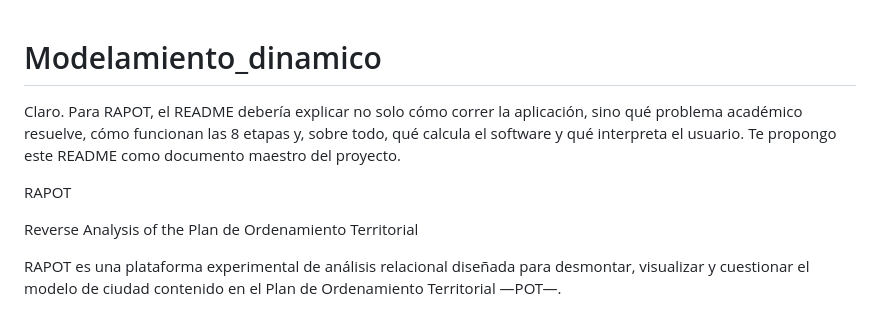
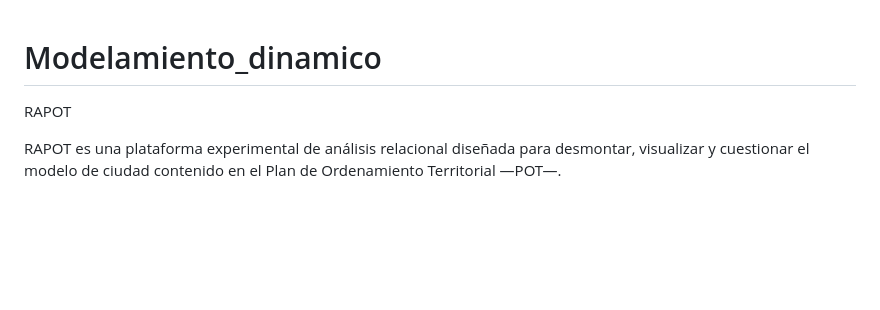
Before and after one commit to alejagoguti-cpu/Modelamiento_dinamico, a Markdown page: README.md, the part around the change. Rendered like a GitHub page; blank space fills up the shorter version.

Commit message:
Actualizar README.md

```diff
--- a/README.md
+++ b/README.md
@@ -1,9 +1,8 @@
 # Modelamiento_dinamico
-Claro. Para RAPOT, el README debería explicar no solo cómo correr la aplicación, sino qué problema académico resuelve, cómo funcionan las 8 etapas y, sobre todo, qué calcula el software y qué interpreta el usuario. Te propongo este README como documento maestro del proyecto.
+
 
 RAPOT
 
-Reverse Analysis of the Plan de Ordenamiento Territorial
 
 RAPOT es una plataforma experimental de análisis relacional diseñada para desmontar, visualizar y cuestionar el modelo de ciudad contenido en el Plan de Ordenamiento Territorial —POT—.
 
```
